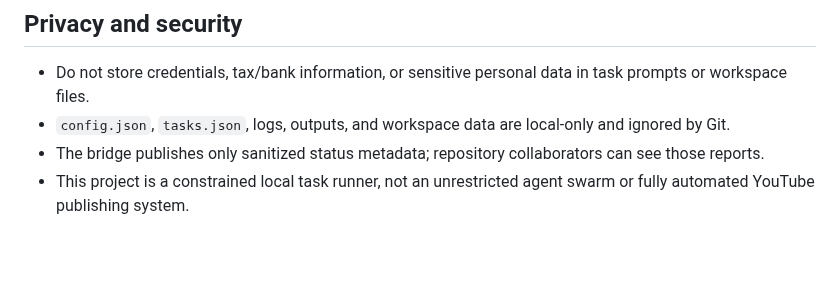
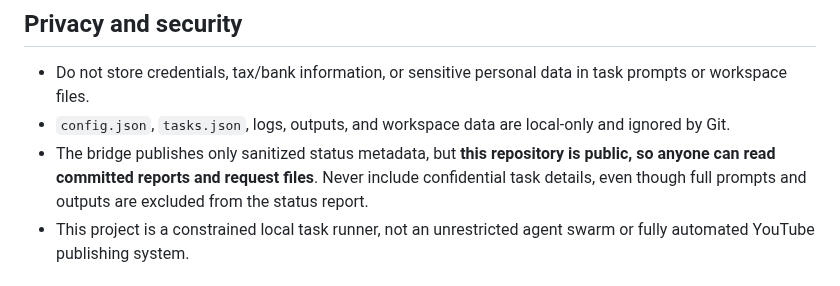
Before and after one commit to Ans-to/Youtube-Agent-automation, a Markdown page: README.md, the part around the change. Rendered like a GitHub page; blank space fills up the shorter version.

Commit message:
docs: clarify public visibility of bridge reports

```diff
--- a/README.md
+++ b/README.md
@@ -182,7 +182,7 @@ The script exits non-zero if a required check fails and can save a JSON report.
 
 - Do not store credentials, tax/bank information, or sensitive personal data in task prompts or workspace files.
 - `config.json`, `tasks.json`, logs, outputs, and workspace data are local-only and ignored by Git.
-- The bridge publishes only sanitized status metadata; repository collaborators can see those reports.
+- The bridge publishes only sanitized status metadata, but **this repository is public, so anyone can read committed reports and request files**. Never include confidential task details, even though full prompts and outputs are excluded from the status report.
 - This project is a constrained local task runner, not an unrestricted agent swarm or fully automated YouTube publishing system.
 
 
```
